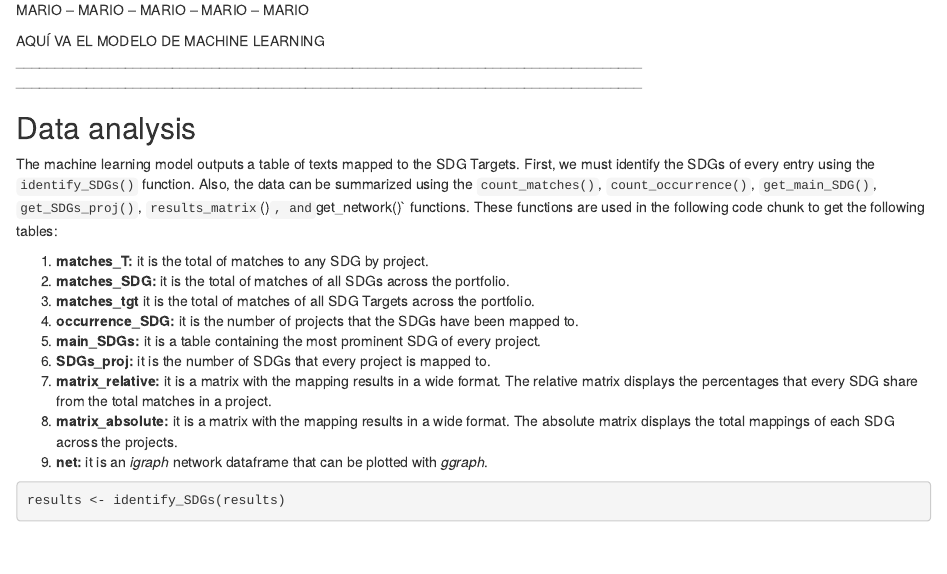
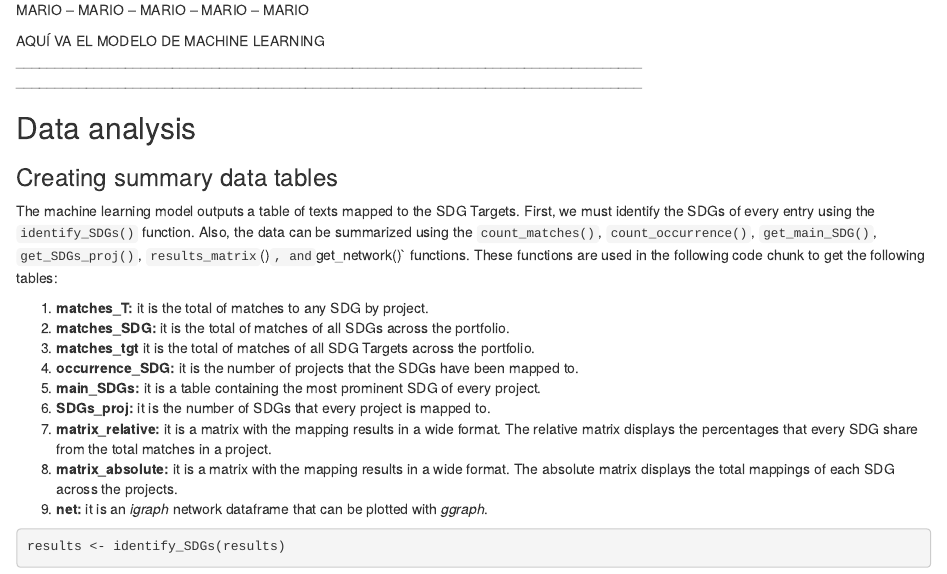
Before and after one commit to Marioc612/WB_Text_Analysis, an R Markdown document (SDG_Mapper-Tool.Rmd): the page in a window 1100 px wide, from 3770 px down. Rendered offline with R 4.5, knitr and Pandoc, with nearby package versions; some code elsewhere in the file could not run offline; a web font asked for in the figures is replaced by an installed one.

Commit message:
Update SDG_Mapper-Tool.Rmd

```diff
--- a/SDG_Mapper-Tool.Rmd
+++ b/SDG_Mapper-Tool.Rmd
@@ -132,6 +132,8 @@ ________________________________________________________________________________
 
 ## Data analysis
 
+### Creating summary data tables
+
 The machine learning model outputs a table of texts mapped to the SDG Targets. First, we must identify the SDGs of every entry using the `identify_SDGs()` function.
 Also, the data can be summarized using the `count_matches()`, `count_occurrence()`, `get_main_SDG()`, `get_SDGs_proj()`, `results_matrix`()`, and `get_network()` functions. These functions are used in the following code chunk to get the following tables:
 
```
Also changed, not shown: SDG_Mapper-Tool.Rmd (2 more changed lines).
